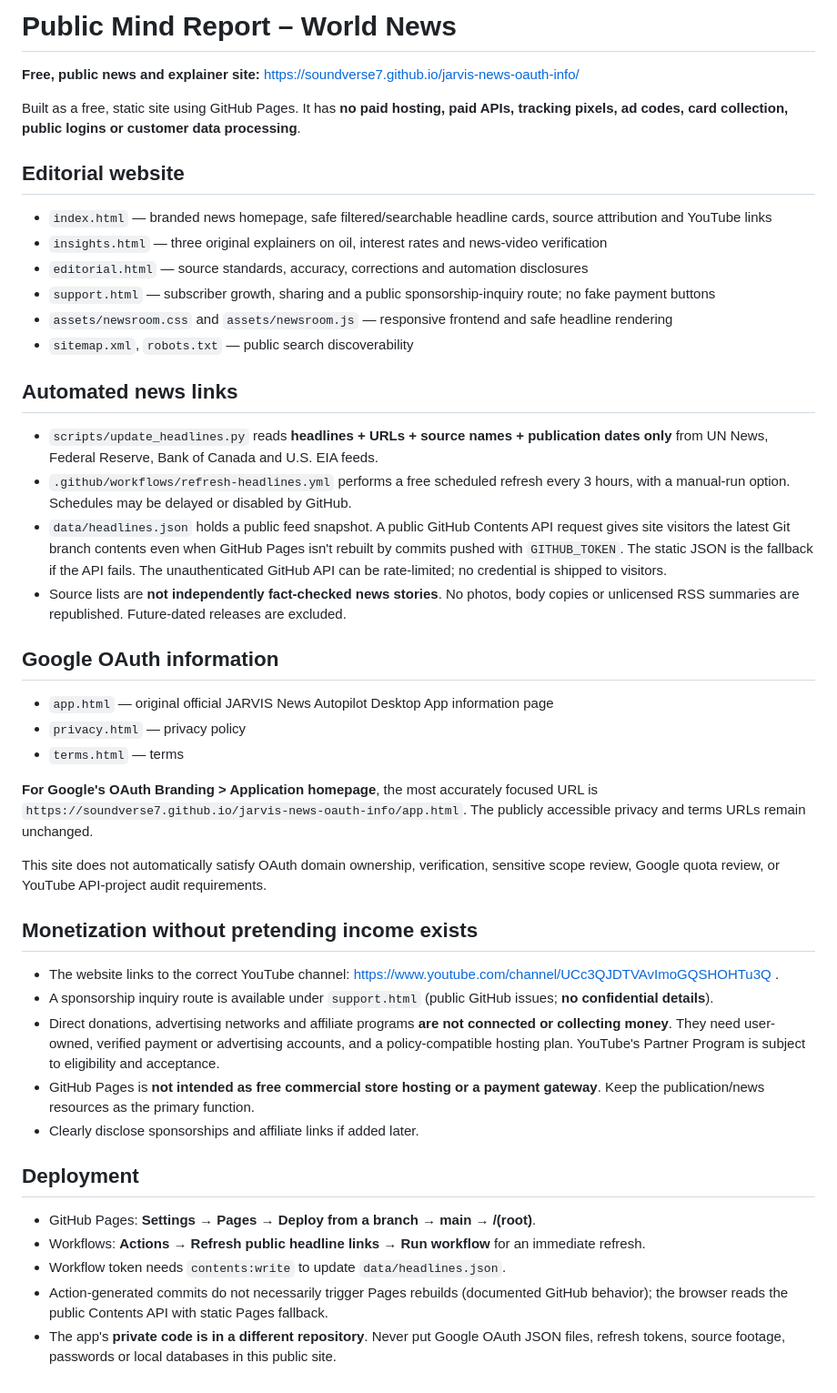
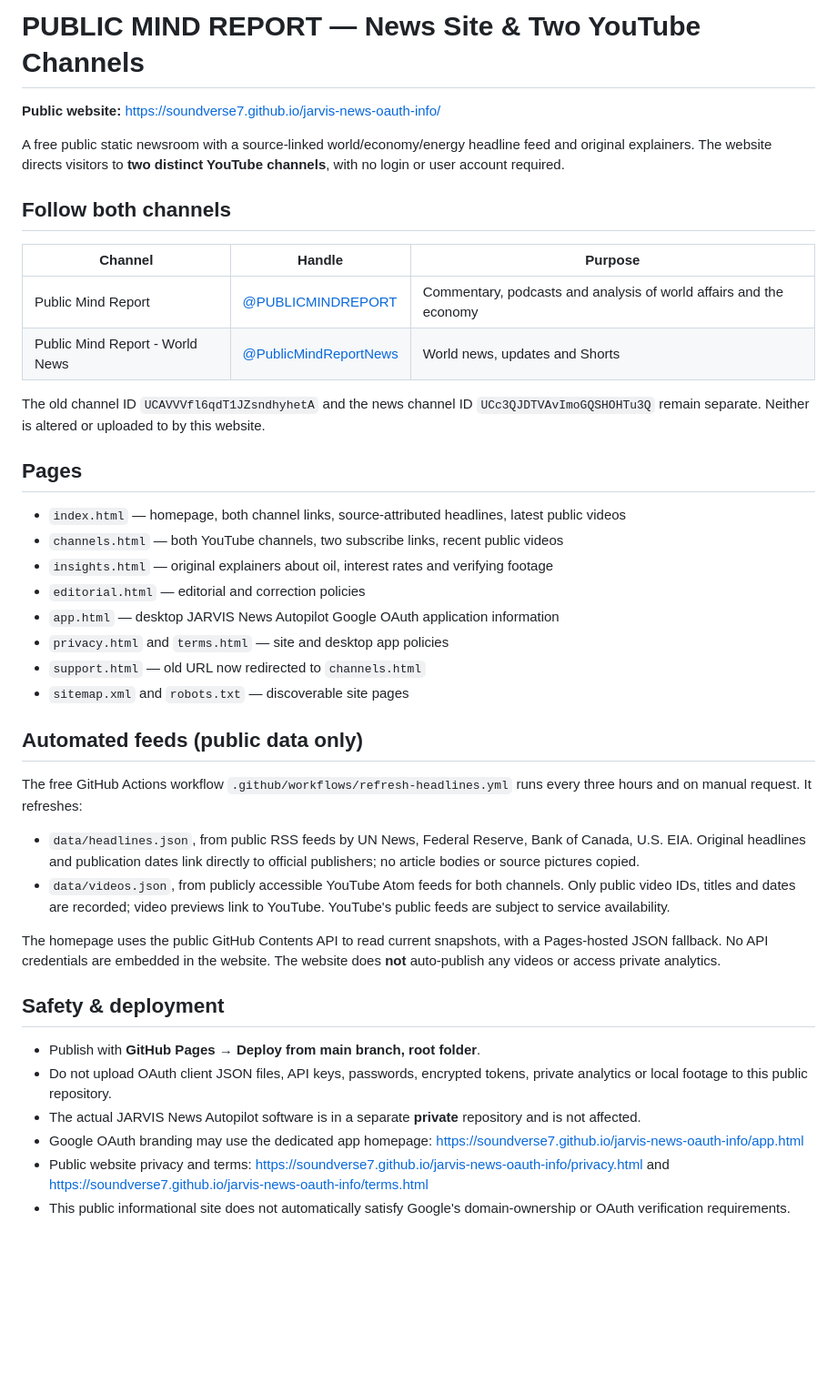
Before and after one commit to SoundVerse7/jarvis-news-oauth-info, a Markdown page: README.md, the part around the change. Shown at 91% size. Drawn GitHub-style; blank space fills up the shorter version.

Commit message:
Document dual YouTube channel focus and remove monetization project notes

```diff
--- a/README.md
+++ b/README.md
@@ -1,42 +1,43 @@
-# Public Mind Report – World News
+# PUBLIC MIND REPORT — News Site & Two YouTube Channels
 
-**Free, public news and explainer site:** https://soundverse7.github.io/jarvis-news-oauth-info/
+**Public website:** https://soundverse7.github.io/jarvis-news-oauth-info/
 
-Built as a free, static site using GitHub Pages. It has **no paid hosting, paid APIs, tracking pixels, ad codes, card collection, public logins or customer data processing**.
+A free public static newsroom with a source-linked world/economy/energy headline feed and original explainers. The website directs visitors to **two distinct YouTube channels**, with no login or user account required.
 
-## Editorial website
-- `index.html` — branded news homepage, safe filtered/searchable headline cards, source attribution and YouTube links
-- `insights.html` — three original explainers on oil, interest rates and news-video verification
-- `editorial.html` — source standards, accuracy, corrections and automation disclosures
-- `support.html` — subscriber growth, sharing and a public sponsorship-inquiry route; no fake payment buttons
-- `assets/newsroom.css` and `assets/newsroom.js` — responsive frontend and safe headline rendering
-- `sitemap.xml`, `robots.txt` — public search discoverability
+## Follow both channels
 
-## Automated news links
-- `scripts/update_headlines.py` reads **headlines + URLs + source names + publication dates only** from UN News, Federal Reserve, Bank of Canada and U.S. EIA feeds.
-- `.github/workflows/refresh-headlines.yml` performs a free scheduled refresh every 3 hours, with a manual-run option. Schedules may be delayed or disabled by GitHub.
-- `data/headlines.json` holds a public feed snapshot. A public GitHub Contents API request gives site visitors the latest Git branch contents even when GitHub Pages isn't rebuilt by commits pushed with `GITHUB_TOKEN`. The static JSON is the fallback if the API fails. The unauthenticated GitHub API can be rate-limited; no credential is shipped to visitors.
-- Source lists are **not independently fact-checked news stories**. No photos, body copies or unlicensed RSS summaries are republished. Future-dated releases are excluded.
+| Channel | Handle | Purpose |
+|---|---|---|
+| Public Mind Report | [@PUBLICMINDREPORT](https://www.youtube.com/@PUBLICMINDREPORT) | Commentary, podcasts and analysis of world affairs and the economy |
+| Public Mind Report - World News | [@PublicMindReportNews](https://www.youtube.com/@PublicMindReportNews) | World news, updates and Shorts |
 
-## Google OAuth information
-- `app.html` — original official JARVIS News Autopilot Desktop App information page
-- `privacy.html` — privacy policy
-- `terms.html` — terms
+The old channel ID `UCAVVVfl6qdT1JZsndhyhetA` and the news channel ID `UCc3QJDTVAvImoGQSHOHTu3Q` remain separate. Neither is altered or uploaded to by this website.
 
-**For Google's OAuth Branding > Application homepage**, the most accurately focused URL is `https://soundverse7.github.io/jarvis-news-oauth-info/app.html`. The publicly accessible privacy and terms URLs remain unchanged.
+## Pages
 
-This site does not automatically satisfy OAuth domain ownership, verification, sensitive scope review, Google quota review, or YouTube API-project audit requirements.
+- `index.html` — homepage, both channel links, source-attributed headlines, latest public videos
+- `channels.html` — both YouTube channels, two subscribe links, recent public videos
+- `insights.html` — original explainers about oil, interest rates and verifying footage
+- `editorial.html` — editorial and correction policies
+- `app.html` — desktop JARVIS News Autopilot Google OAuth application information
+- `privacy.html` and `terms.html` — site and desktop app policies
+- `support.html` — old URL now redirected to `channels.html`
+- `sitemap.xml` and `robots.txt` — discoverable site pages
 
-## Monetization without pretending income exists
-- The website links to the correct YouTube channel: https://www.youtube.com/channel/UCc3QJDTVAvImoGQSHOHTu3Q .
-- A sponsorship inquiry route is available under `support.html` (public GitHub issues; **no confidential details**).
-- Direct donations, advertising networks and affiliate programs **are not connected or collecting money**. They need user-owned, verified payment or advertising accounts, and a policy-compatible hosting plan. YouTube's Partner Program is subject to eligibility and acceptance.
-- GitHub Pages is **not intended as free commercial store hosting or a payment gateway**. Keep the publication/news resources as the primary function.
-- Clearly disclose sponsorships and affiliate links if added later.
+## Automated feeds (public data only)
 
-## Deployment
-- GitHub Pages: **Settings → Pages → Deploy from a branch → main → /(root)**.
-- Workflows: **Actions → Refresh public headline links → Run workflow** for an immediate refresh.
-- Workflow token needs `contents:write` to update `data/headlines.json`.
-- Action-generated commits do not necessarily trigger Pages rebuilds (documented GitHub behavior); the browser reads the public Contents API with static Pages fallback.
-- The app's **private code is in a different repository**. Never put Google OAuth JSON files, refresh tokens, source footage, passwords or local databases in this public site.
+The free GitHub Actions workflow `.github/workflows/refresh-headlines.yml` runs every three hours and on manual request. It refreshes:
+
+- `data/headlines.json`, from public RSS feeds by UN News, Federal Reserve, Bank of Canada, U.S. EIA. Original headlines and publication dates link directly to official publishers; no article bodies or source pictures copied.
+- `data/videos.json`, from publicly accessible YouTube Atom feeds for both channels. Only public video IDs, titles and dates are recorded; video previews link to YouTube. YouTube's public feeds are subject to service availability.
+
+The homepage uses the public GitHub Contents API to read current snapshots, with a Pages-hosted JSON fallback. No API credentials are embedded in the website. The website does **not** auto-publish any videos or access private analytics.
+
+## Safety & deployment
+
+- Publish with **GitHub Pages → Deploy from main branch, root folder**.
+- Do not upload OAuth client JSON files, API keys, passwords, encrypted tokens, private analytics or local footage to this public repository.
+- The actual JARVIS News Autopilot software is in a separate **private** repository and is not affected.
+- Google OAuth branding may use the dedicated app homepage: https://soundverse7.github.io/jarvis-news-oauth-info/app.html
+- Public website privacy and terms: https://soundverse7.github.io/jarvis-news-oauth-info/privacy.html and https://soundverse7.github.io/jarvis-news-oauth-info/terms.html
+- This public informational site does not automatically satisfy Google's domain-ownership or OAuth verification requirements.
```
